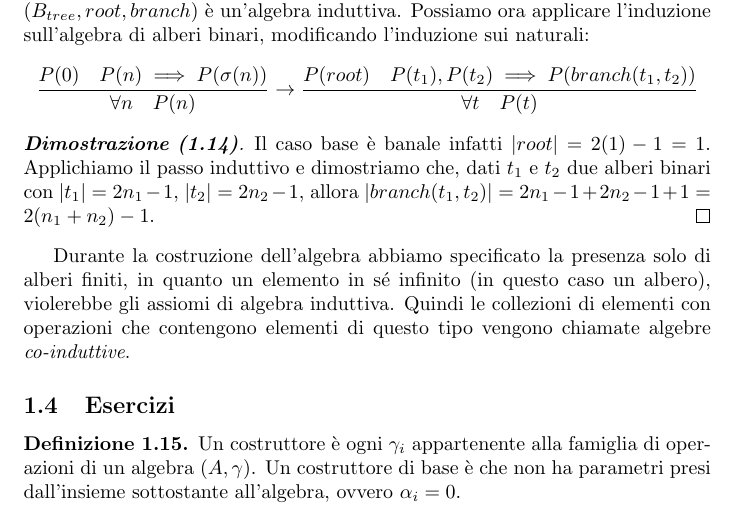
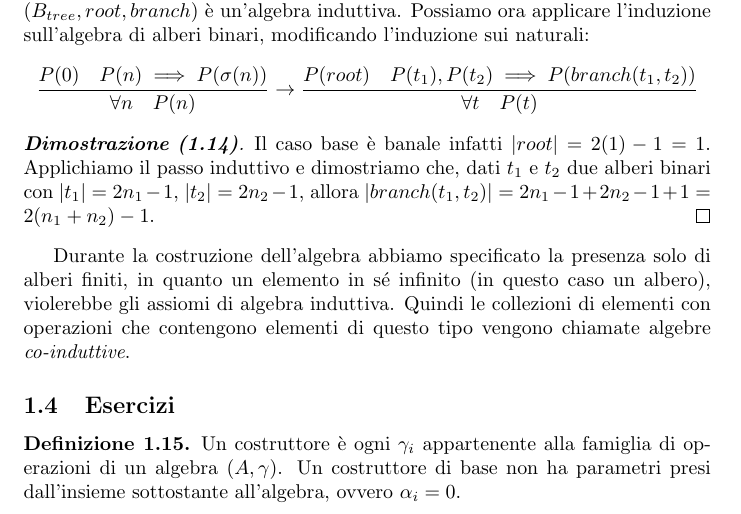
Before and after one commit to cornflexxx/Appunti-, a LaTeX document (linguaggi_di_programmazione/ldp.tex): part of page 4 of 7, cut so that both start at the same text. Compiled offline with pdfLaTeX.

Commit message:
9/10/2024

```diff
--- a/linguaggi_di_programmazione/ldp.tex
+++ b/linguaggi_di_programmazione/ldp.tex
@@ -158,7 +158,7 @@ vengono chiamate algebre \textit{co-induttive}.
 
     \subsection{Esercizi}
     \begin{definition}
-    Un costruttore è  ogni $\gamma_i$ appartenente alla famiglia di operazioni di un algebra $(A,\gamma)$. Un costruttore di base è che non ha parametri presi dall'insieme sottostante all'algebra, ovvero $\alpha_i = 0$.
+        Un costruttore è  ogni $\gamma_i$ appartenente alla famiglia di operazioni di un algebra $(A,\gamma)$. Un costruttore di base non ha parametri presi dall'insieme sottostante all'algebra, ovvero $\alpha_i = 0$.
     \end{definition}
     \begin{esercizio}
         Dimostrare che ogni algebra induttiva non vuota ha almeno un
```
Also changed, not shown: linguaggi_di_programmazione/ldp.pdf, 5 other files. Lines whose indentation alone changed are shown as unchanged.
